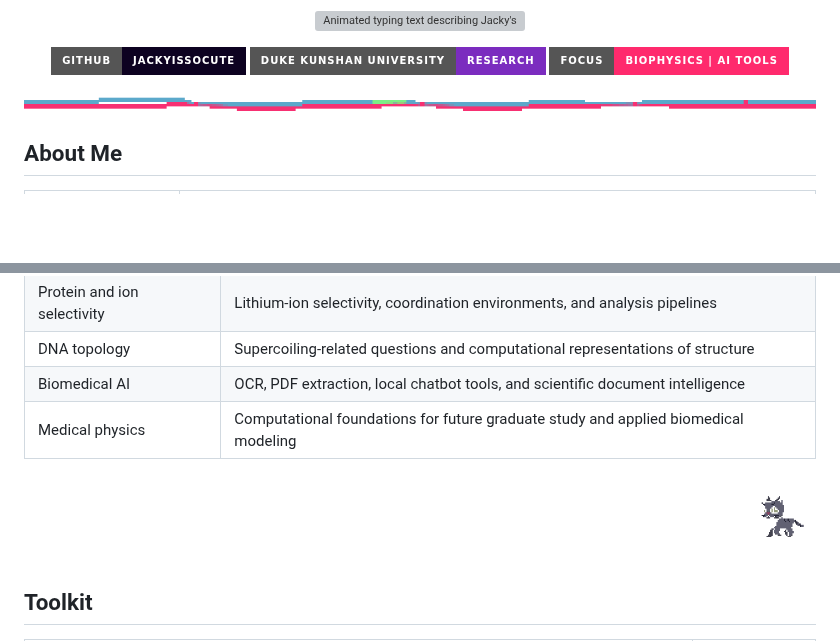
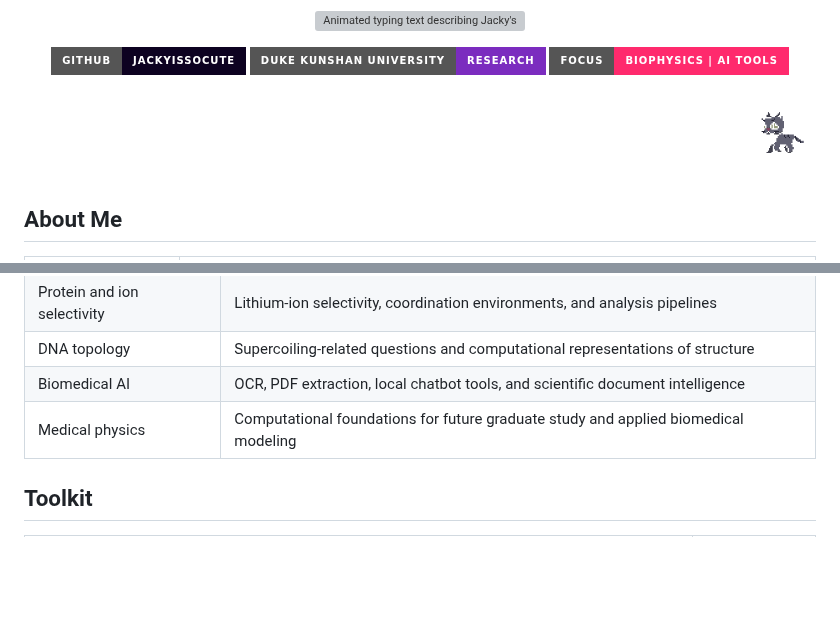
Before and after one commit to jackyissocute/jackyissocute, a Markdown page: README.md, 2 parts joined by grey strips. Drawn GitHub-style; pictures changed too: assets/pets/cat-compass.gif; badges without logos; blank space fills up the shorter version; grey boxes are pictures that could not be loaded.

```diff
--- a/README.md
+++ b/README.md
@@ -24,7 +24,7 @@
 </p>
 
 <p align="center">
-  <img src="assets/neon-divider.gif" alt="" width="100%" />
+  <img src="assets/pets/cat-compass.gif?v=3" alt="Pixel cat walking across the section" width="100%" />
 </p>
 
 ## About Me
@@ -53,8 +53,6 @@ I like building systems that help research move with more clarity: simulation fo
 | DNA topology | Supercoiling-related questions and computational representations of structure |
 | Biomedical AI | OCR, PDF extraction, local chatbot tools, and scientific document intelligence |
 | Medical physics | Computational foundations for future graduate study and applied biomedical modeling |
-
-<img src="assets/pets/cat-compass.gif?v=2" alt="Pixel cat walking across the section" width="100%" />
 
 ## Toolkit
 
```
Also changed, not shown: 2 other files.
